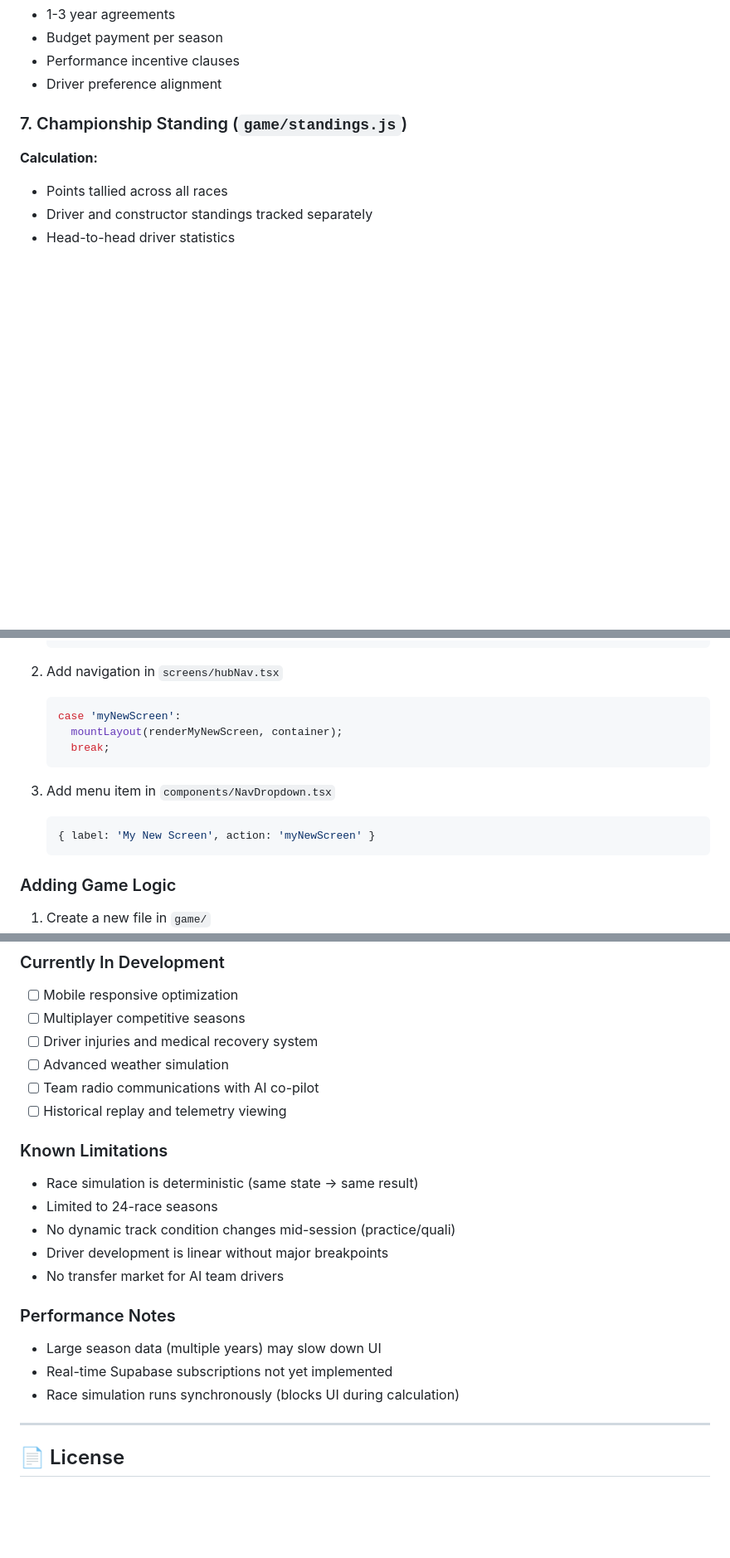
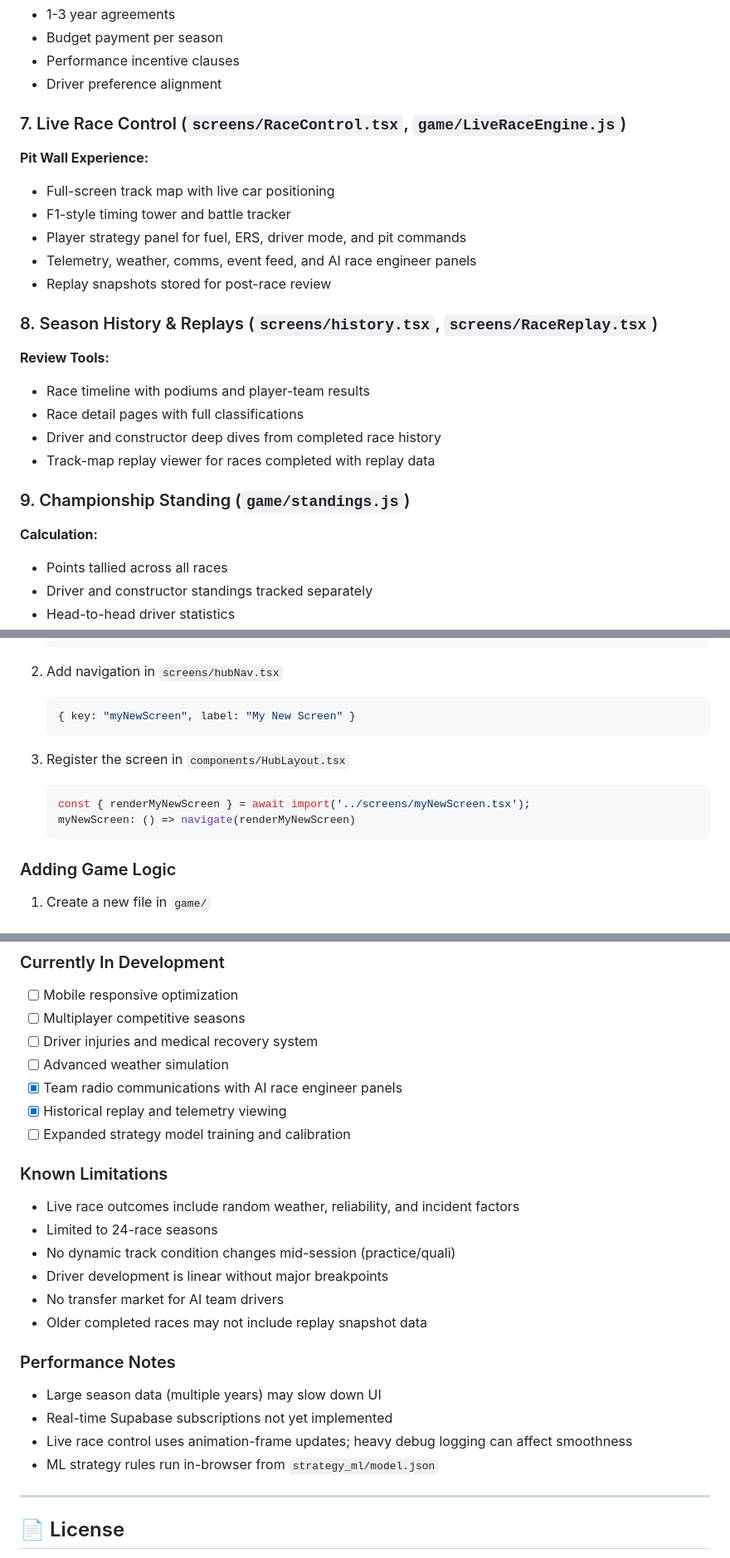
Before and after one commit to Thatblazerguy/f1principalsim, a Markdown page: README.md, 3 parts joined by grey strips. Shown at 83% size. Drawn GitHub-style; blank space fills up the shorter version.

````diff
--- a/README.md
+++ b/README.md
@@ -420,7 +448,24 @@ team.addSponsors(sponsor)         // Sign sponsorship deal
 - Performance incentive clauses
 - Driver preference alignment
 
-### 7. Championship Standing (`game/standings.js`)
+### 7. Live Race Control (`screens/RaceControl.tsx`, `game/LiveRaceEngine.js`)
+
+**Pit Wall Experience:**
+- Full-screen track map with live car positioning
+- F1-style timing tower and battle tracker
+- Player strategy panel for fuel, ERS, driver mode, and pit commands
+- Telemetry, weather, comms, event feed, and AI race engineer panels
+- Replay snapshots stored for post-race review
+
+### 8. Season History & Replays (`screens/history.tsx`, `screens/RaceReplay.tsx`)
+
+**Review Tools:**
+- Race timeline with podiums and player-team results
+- Race detail pages with full classifications
+- Driver and constructor deep dives from completed race history
+- Track-map replay viewer for races completed with replay data
+
+### 9. Championship Standing (`game/standings.js`)
 
 **Calculation:**
 - Points tallied across all races
@@ -579,14 +624,13 @@ statValue(text)        // Monospace numeric display
 
 2. Add navigation in `screens/hubNav.tsx`
    ```javascript
-   case 'myNewScreen':
-     mountLayout(renderMyNewScreen, container);
-     break;
+   { key: "myNewScreen", label: "My New Screen" }
    ```
 
-3. Add menu item in `components/NavDropdown.tsx`
+3. Register the screen in `components/HubLayout.tsx`
    ```typescript
-   { label: 'My New Screen', action: 'myNewScreen' }
+   const { renderMyNewScreen } = await import('../screens/myNewScreen.tsx');
+   myNewScreen: () => navigate(renderMyNewScreen)
    ```
 
 ### Adding Game Logic
@@ -743,20 +792,23 @@ if (DEBUG) {
 - [ ] Multiplayer competitive seasons
 - [ ] Driver injuries and medical recovery system
 - [ ] Advanced weather simulation
-- [ ] Team radio communications with AI co-pilot
-- [ ] Historical replay and telemetry viewing
+- [x] Team radio communications with AI race engineer panels
+- [x] Historical replay and telemetry viewing
+- [ ] Expanded strategy model training and calibration
 
 ### Known Limitations
-- Race simulation is deterministic (same state → same result)
+- Live race outcomes include random weather, reliability, and incident factors
 - Limited to 24-race seasons
 - No dynamic track condition changes mid-session (practice/quali)
 - Driver development is linear without major breakpoints
 - No transfer market for AI team drivers
+- Older completed races may not include replay snapshot data
 
 ### Performance Notes
 - Large season data (multiple years) may slow down UI
 - Real-time Supabase subscriptions not yet implemented
-- Race simulation runs synchronously (blocks UI during calculation)
+- Live race control uses animation-frame updates; heavy debug logging can affect smoothness
+- ML strategy rules run in-browser from `strategy_ml/model.json`
 
 ---
 
````
Also changed, not shown: other parts of README.md (+50 -17 lines).
